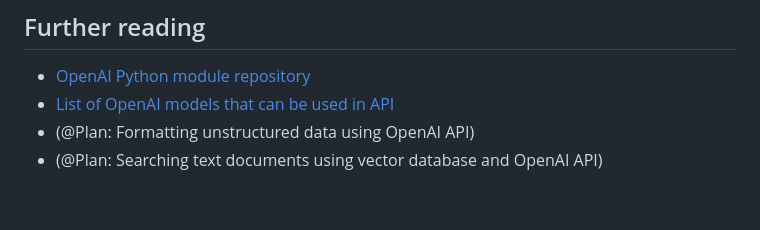
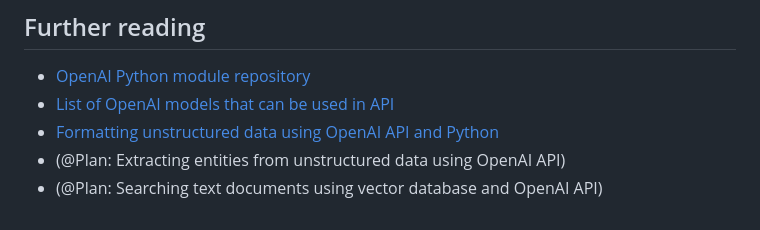
Before and after one commit to mrcrypster/datachild, a Markdown page: articles/openai-api-python-quickstart.md, the part around the change. Drawn GitHub-style.

Commit message:
openai format data

```diff
--- a/articles/openai-api-python-quickstart.md
+++ b/articles/openai-api-python-quickstart.md
@@ -107,5 +107,6 @@ print(gen_test(3, ['First Name', 'Birth Year', 'Credit Card Number', 'Favorite M
 ## Further reading
 * [OpenAI Python module repository](https://github.com/openai/openai-python)
 * [List of OpenAI models that can be used in API](https://platform.openai.com/docs/models)
-* (@Plan: Formatting unstructured data using OpenAI API)
+* [Formatting unstructured data using OpenAI API and Python](http://datachild.net/machinelearning/how-to-format-data-using-openai-api)
+* (@Plan: Extracting entities from unstructured data using OpenAI API)
 * (@Plan: Searching text documents using vector database and OpenAI API)
```
Also changed, not shown: articles/how-to-format-data-using-openai-api.md (added, +108 -0 lines).
